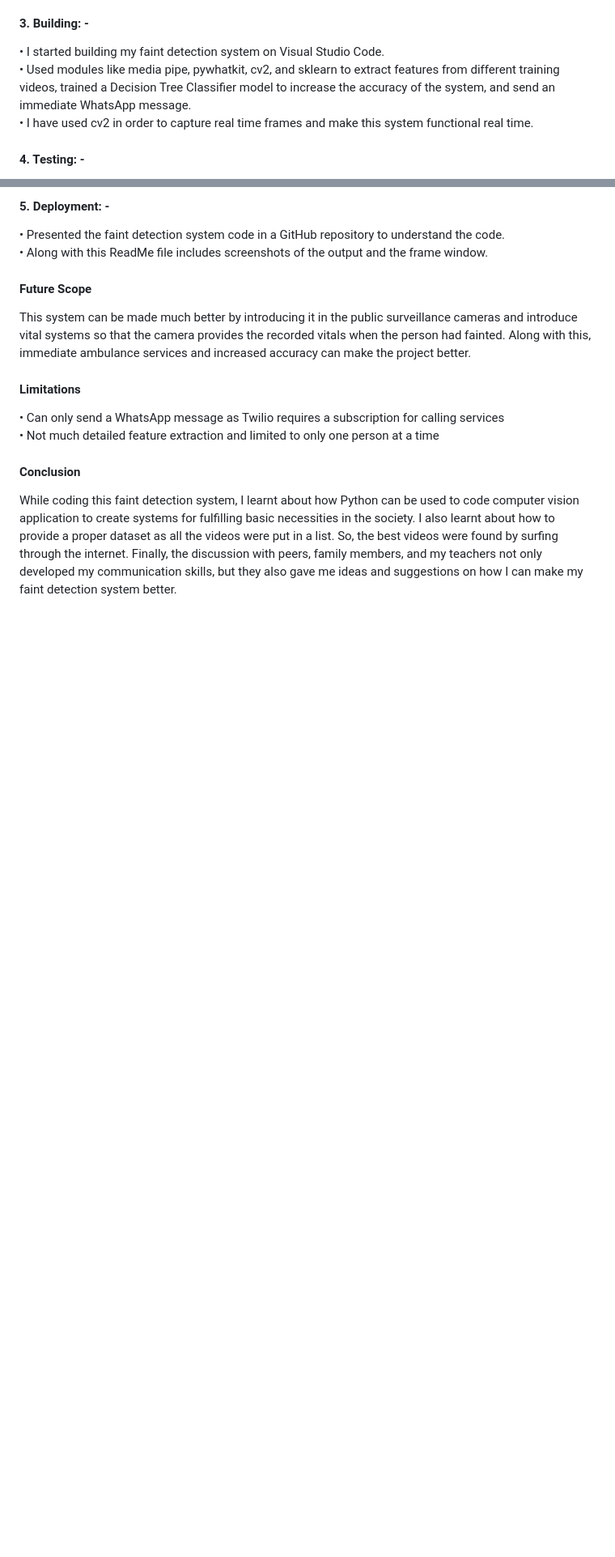
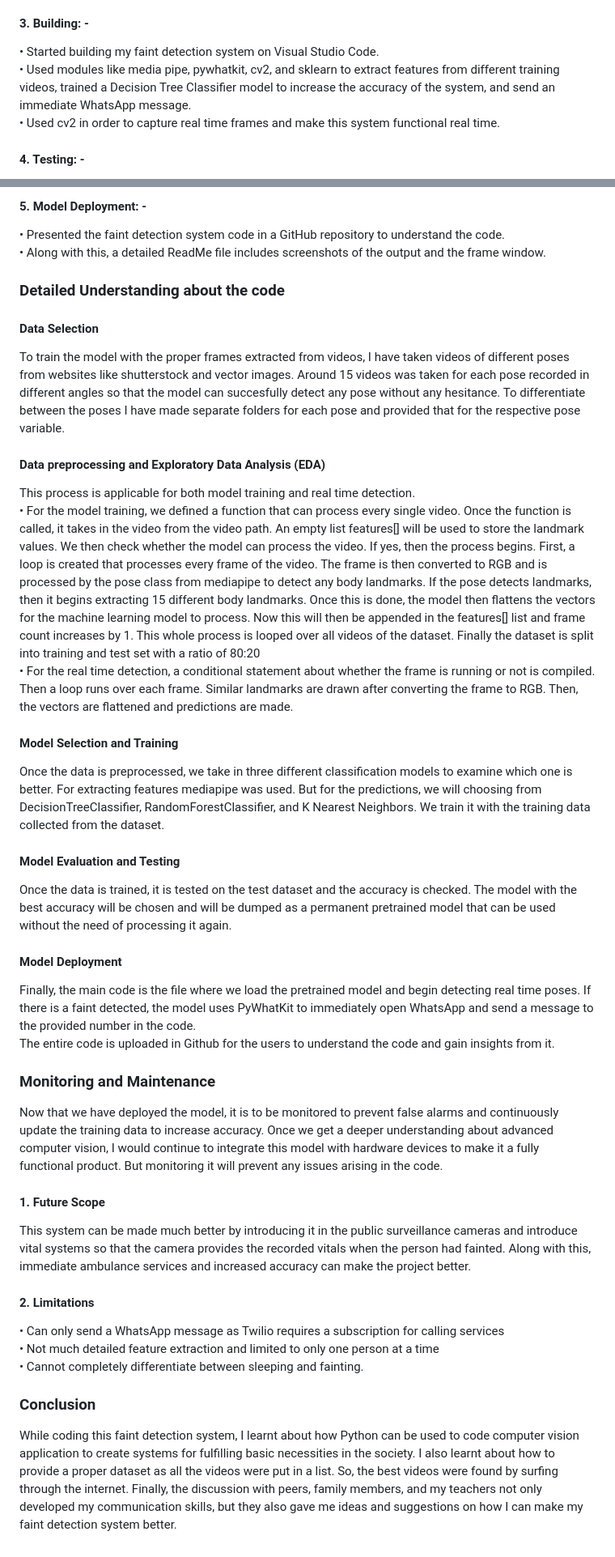
Before and after one commit to JRKaran7/1000130-KARAN_AMOL_RAJANKAR, a Markdown page: README.md, 2 parts joined by grey strips. Shown: that part at 81% size. Rendered like a GitHub page; blank space fills up the shorter version.

```diff
--- a/README.md
+++ b/README.md
@@ -43,7 +41,7 @@ Here is how the Software Development Life Cycle (SDLC) helped me create the fain
 
 #### 3.	Building: -
-•	I started building my faint detection system on Visual Studio Code. <br>
+•	Started building my faint detection system on Visual Studio Code. <br>
 •	Used modules like media pipe, pywhatkit, cv2, and sklearn to extract features from different training videos, trained a Decision Tree Classifier model to increase the accuracy of the system, and send an immediate WhatsApp message. <br>
-•	I have used cv2 in order to capture real time frames and make this system functional real time. <br>
+•	Used cv2 in order to capture real time frames and make this system functional real time. <br>
 
 #### 4.	Testing: -
@@ -53,13 +49,35 @@ Here is how the Software Development Life Cycle (SDLC) helped me create the fain
 
-#### 5.	Deployment: -
+#### 5. Model Deployment: -
 •	Presented the faint detection system code in a GitHub repository to understand the code. <br>
-•	Along with this ReadMe file includes screenshots of the output and the frame window. <br>
+•	Along with this, a detailed ReadMe file includes screenshots of the output and the frame window. <br>
 
-#### Future Scope
+### Detailed Understanding about the code
+#### Data Selection
+To train the model with the proper frames extracted from videos, I have taken videos of different poses from websites like shutterstock and vector images. Around 15 videos was taken for each pose recorded in different angles so that the model can succesfully detect any pose without any hesitance. To differentiate between the poses I have made separate folders for each pose and provided that for the respective pose variable.
+
+#### Data preprocessing and Exploratory Data Analysis (EDA)
+This process is applicable for both model training and real time detection. <br>
+• For the model training, we defined a function that can process every single video. Once the function is called, it takes in the video from the video path. An empty list features[] will be used to store the landmark values. We then check whether the model can process the video. If yes, then the process begins. First, a loop is created that processes every frame of the video. The frame is then converted to RGB and is processed by the pose class from mediapipe to detect any body landmarks. If the pose detects landmarks, then it begins extracting 15 different body landmarks. Once this is done, the model then flattens the vectors for the machine learning model to process. Now this will then be appended in the features[] list and frame count increases by 1. This whole process is looped over all videos of the dataset. Finally the dataset is split into training and test set with a ratio of 80:20 <br>
+• For the real time detection, a conditional statement about whether the frame is running or not is compiled. Then a loop runs over each frame. Similar landmarks are drawn after converting the frame to RGB. Then, the vectors are flattened and predictions are made.
+
+#### Model Selection and Training
+Once the data is preprocessed, we take in three different classification models to examine which one is better. For extracting features mediapipe was used. But for the predictions, we will choosing from DecisionTreeClassifier, RandomForestClassifier, and K Nearest Neighbors. We train it with the training data collected from the dataset.
+
+#### Model Evaluation and Testing
+Once the data is trained, it is tested on the test dataset and the accuracy is checked. The model with the best accuracy will be chosen and will be dumped as a permanent pretrained model that can be used without the need of processing it again.
+
+#### Model Deployment
+Finally, the main code is the file where we load the pretrained model and begin detecting real time poses. If there is a faint detected, the model uses PyWhatKit to immediately open WhatsApp and send a message to the provided number in the code. <br>
+The entire code is uploaded in Github for the users to understand the code and gain insights from it.
+
+### Monitoring and Maintenance
+Now that we have deployed the model, it is to be monitored to prevent false alarms and continuously update the training data to increase accuracy. Once we get a deeper understanding about advanced computer vision, I would continue to integrate this model with hardware devices to make it a fully functional product. But monitoring it will prevent any issues arising in the code.
+#### 1. Future Scope
 This system can be made much better by introducing it in the public surveillance cameras and introduce vital systems so that the camera provides the recorded vitals when the person had fainted. Along with this, immediate ambulance services and increased accuracy can make the project better.
-#### Limitations
+#### 2. Limitations
 •	Can only send a WhatsApp message as Twilio requires a subscription for calling services <br>
-•	Not much detailed feature extraction and limited to only one person at a time
+•	Not much detailed feature extraction and limited to only one person at a time <br>
+• Cannot completely differentiate between sleeping and fainting.
 
-#### Conclusion
+### Conclusion
 While coding this faint detection system, I learnt about how Python can be used to code computer vision application to create systems for fulfilling basic necessities in the society. I also learnt about how to provide a proper dataset as all the videos were put in a list. So, the best videos were found by surfing through the internet. Finally, the discussion with peers, family members, and my teachers not only developed my communication skills, but they also gave me ideas and suggestions on how I can make my faint detection system better.
```
Also changed, not shown: other parts of README.md (+16 -20 lines).
